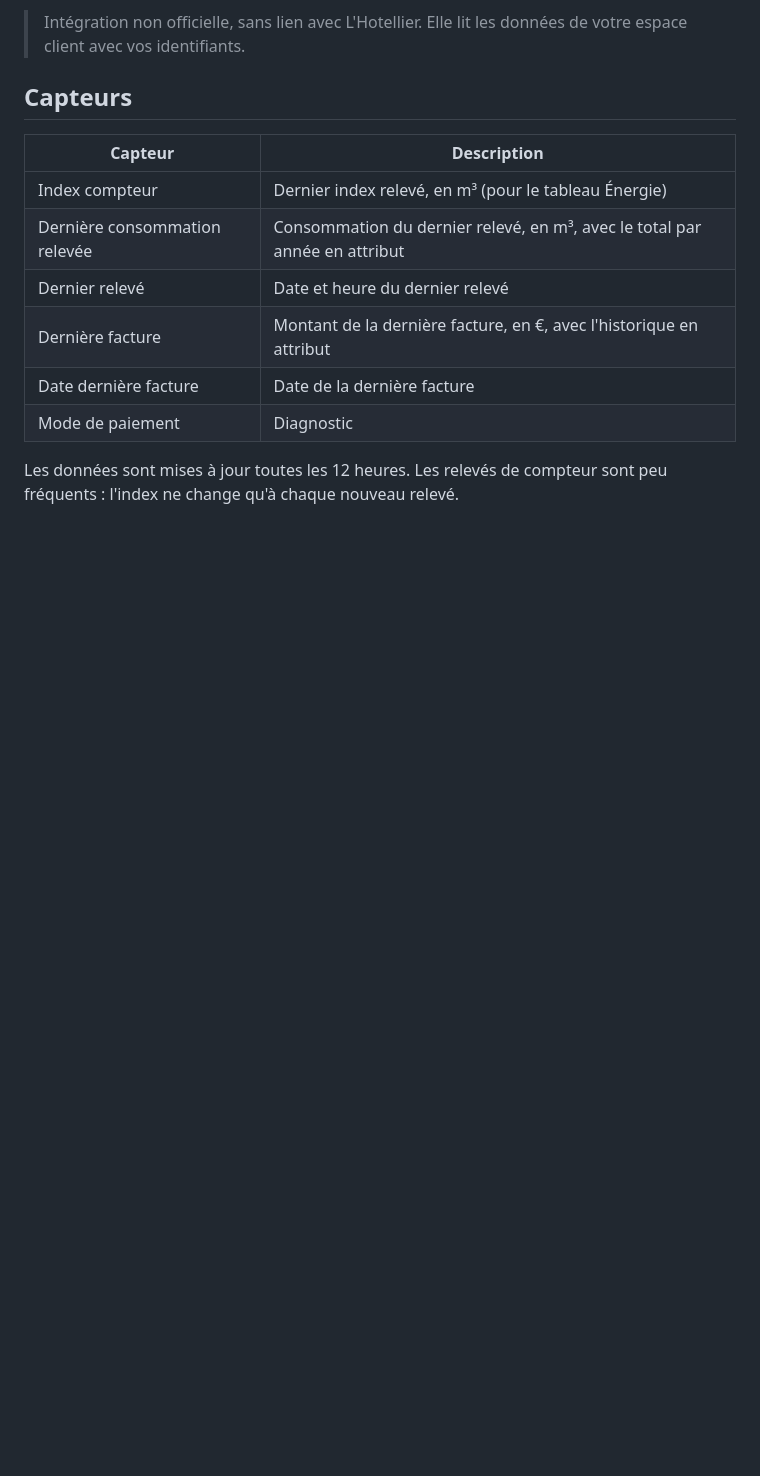
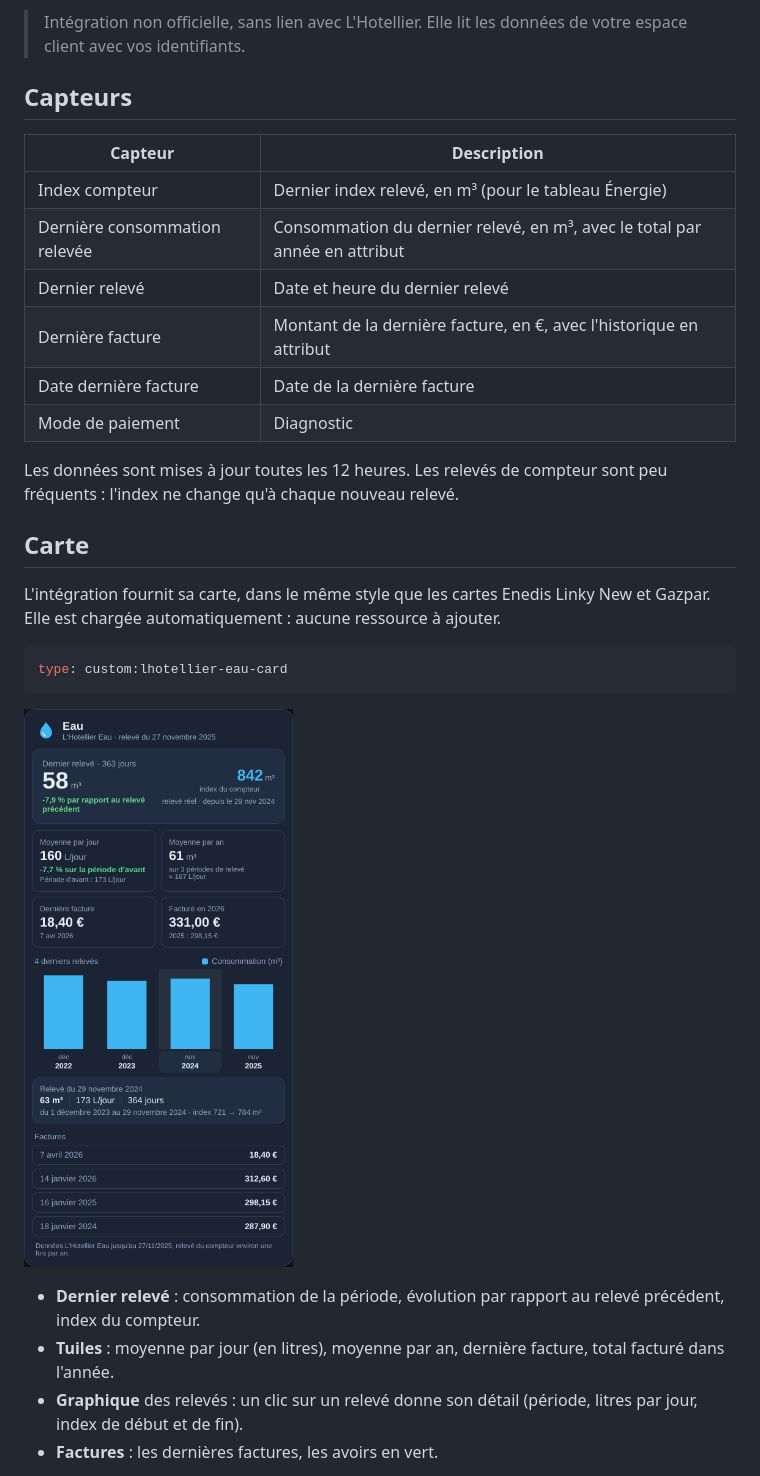
Before and after one commit to Marlboro62/lhotellier-eau, a Markdown page: README.md, the part around one of its changes. GitHub-like rendering; pictures changed too: images/carte-eau.png (added); blank space fills up the shorter version.

````diff
--- a/README.md
+++ b/README.md
@@ -16,3 +16,19 @@ Intégration Home Assistant pour l'**espace client L'Hotellier Eau** (`servicecl
 | Mode de paiement | Diagnostic |
 
 Les données sont mises à jour toutes les 12 heures. Les relevés de compteur sont peu fréquents : l'index ne change qu'à chaque nouveau relevé.
+
+## Carte
+
+L'intégration fournit sa carte, dans le même style que les cartes Enedis Linky New et Gazpar. Elle est chargée automatiquement : aucune ressource à ajouter.
+
+```yaml
+type: custom:lhotellier-eau-card
+```
+
+![Carte Eau L'Hotellier (valeurs fictives)](images/carte-eau.png)
+
+- **Dernier relevé** : consommation de la période, évolution par rapport au relevé précédent, index du compteur.
+- **Tuiles** : moyenne par jour (en litres), moyenne par an, dernière facture, total facturé dans l'année.
+- **Graphique** des relevés : un clic sur un relevé donne son détail (période, litres par jour, index de début et de fin).
+- **Factures** : les dernières factures, les avoirs en vert.
+
````
Also changed, not shown: other parts of README.md (+12 -0 lines), .github/release-notes/v1.1.0-beta.2.md (added, +7 -0 lines), 4 other files.
